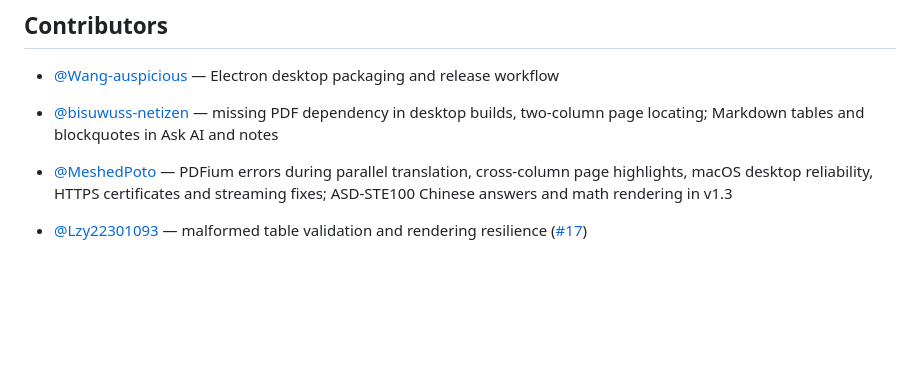
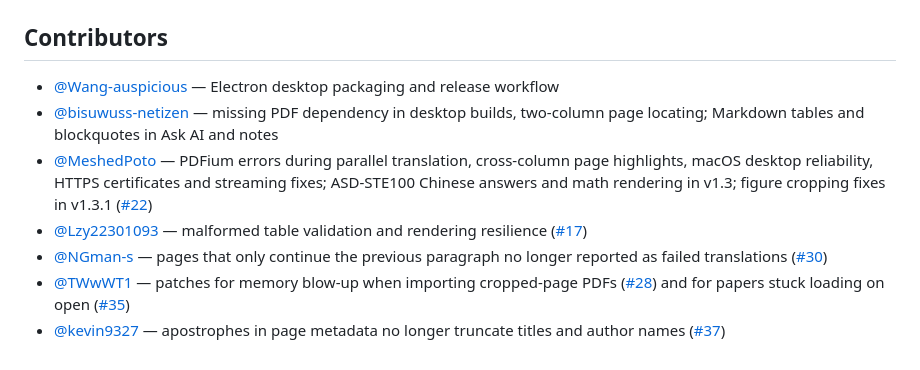
Before and after one commit to 88lin/easyread, a Markdown page: README.en.md, the part around the change. Drawn GitHub-style; blank space fills up the shorter version.

Commit message:
docs: README 贡献者补上 @NGman-s、@TWwWT1、@kevin9327，@MeshedPoto 补上 #22
Co-Authored-By: Claude Opus 5.5 <noreply@anthropic.com>

```diff
--- a/README.en.md
+++ b/README.en.md
@@ -157,6 +157,8 @@ Screenshots use a demonstration library. The Japanese sample translates the abst
 
 - [@Wang-auspicious](https://github.com/Wang-auspicious) — Electron desktop packaging and release workflow
 - [@bisuwuss-netizen](https://github.com/bisuwuss-netizen) — missing PDF dependency in desktop builds, two-column page locating; Markdown tables and blockquotes in Ask AI and notes
-- [@MeshedPoto](https://github.com/MeshedPoto) — PDFium errors during parallel translation, cross-column page highlights, macOS desktop reliability, HTTPS certificates and streaming fixes; ASD-STE100 Chinese answers and math rendering in v1.3
-
+- [@MeshedPoto](https://github.com/MeshedPoto) — PDFium errors during parallel translation, cross-column page highlights, macOS desktop reliability, HTTPS certificates and streaming fixes; ASD-STE100 Chinese answers and math rendering in v1.3; figure cropping fixes in v1.3.1 ([#22](https://github.com/Edwardxlai/easyread/pull/22))
 - [@Lzy22301093](https://github.com/Lzy22301093) — malformed table validation and rendering resilience ([#17](https://github.com/Edwardxlai/easyread/pull/17))
+- [@NGman-s](https://github.com/NGman-s) — pages that only continue the previous paragraph no longer reported as failed translations ([#30](https://github.com/Edwardxlai/easyread/pull/30))
+- [@TWwWT1](https://github.com/TWwWT1) — patches for memory blow-up when importing cropped-page PDFs ([#28](https://github.com/Edwardxlai/easyread/issues/28)) and for papers stuck loading on open ([#35](https://github.com/Edwardxlai/easyread/issues/35))
+- [@kevin9327](https://github.com/kevin9327) — apostrophes in page metadata no longer truncate titles and author names ([#37](https://github.com/Edwardxlai/easyread/pull/37))
```
Also changed, not shown: README.md (+4 -2 lines).
